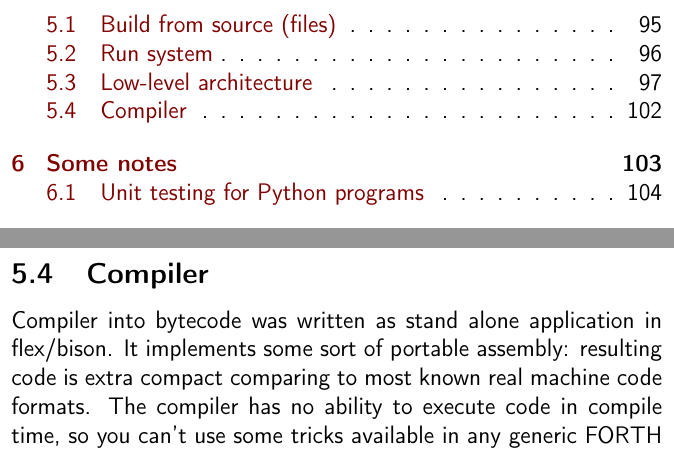
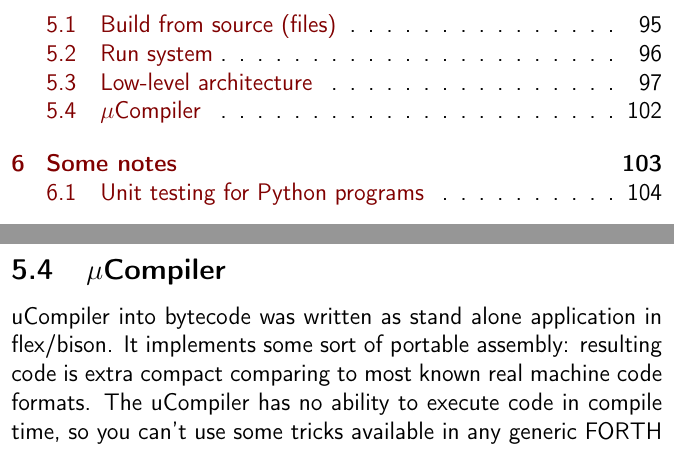
Before and after one commit to ponyatov/oo, a LaTeX thesis (doc/manual.tex, which reads doc/micro/compiler.tex): two parts of pages 6 and 102 of 110, joined at a grey line, cut so that both start at the same text. Compiled offline with pdfLaTeX.

Commit message:
* uCompiler
Signed-off-by: Dmitry Ponyatov <dponiatov@icbcom.ru>

```diff
--- a/doc/micro/compiler.tex
+++ b/doc/micro/compiler.tex
@@ -1,7 +1,7 @@
-\clearpage\secrel{Compiler}\label{ucompiler}
+\clearpage\secrel{$\mu$Compiler}\label{ucompiler}
 
-Compiler into bytecode was written as stand alone application in flex/bison. It
+uCompiler into bytecode was written as stand alone application in flex/bison. It
 implements some sort of portable assembly: resulting code is extra compact
-comparing to most known real machine code formats. The compiler has no ability
+comparing to most known real machine code formats. The uCompiler has no ability
 to execute code in compile time, so you can't use some tricks available in
 any generic \F\ system.
```
